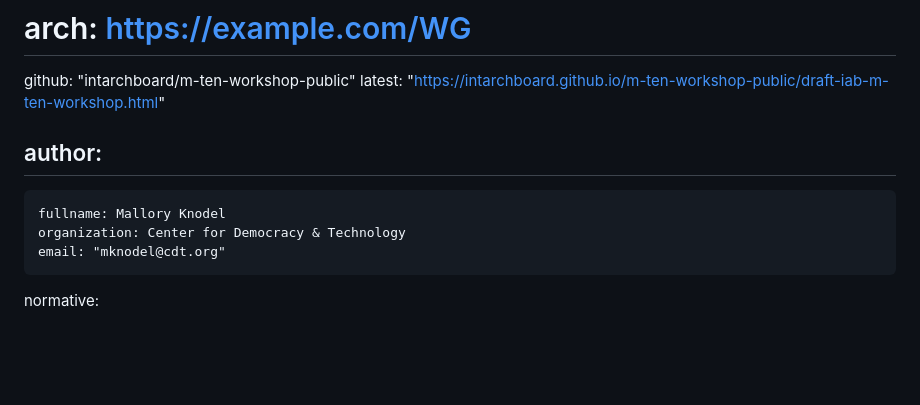
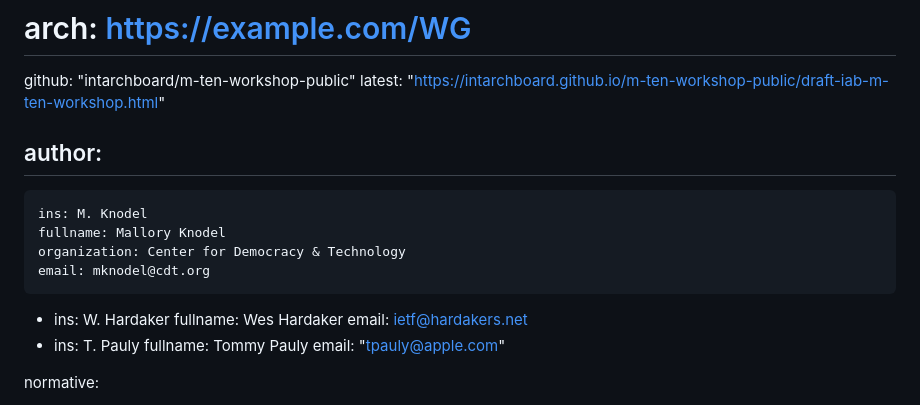
Before and after one commit to intarchboard/workshop-m-ten, a Markdown page: draft-iab-m-ten-workshop.md, the part around the change. Drawn GitHub-style; blank space fills up the shorter version.

Commit message:
Fill in authors

```diff
--- a/draft-iab-m-ten-workshop.md
+++ b/draft-iab-m-ten-workshop.md
@@ -24,9 +24,18 @@ venue:
 
 author:
  -
+    ins: M. Knodel
     fullname: Mallory Knodel
     organization: Center for Democracy & Technology
-    email: "mknodel@cdt.org"
+    email: mknodel@cdt.org
+ -
+    ins: W. Hardaker
+    fullname: Wes Hardaker
+    email: ietf@hardakers.net
+ -
+    ins: T. Pauly
+    fullname: Tommy Pauly
+    email: "tpauly@apple.com"
 
 normative:
 
```
